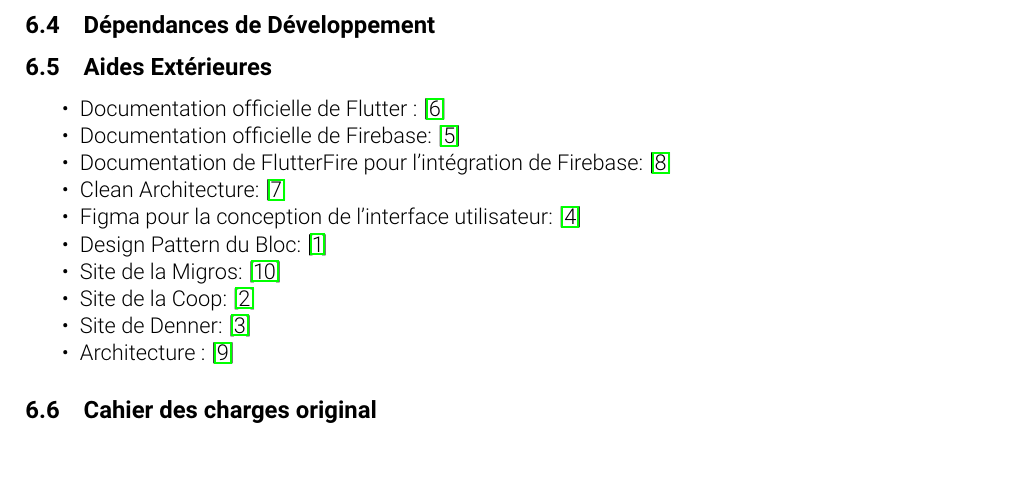
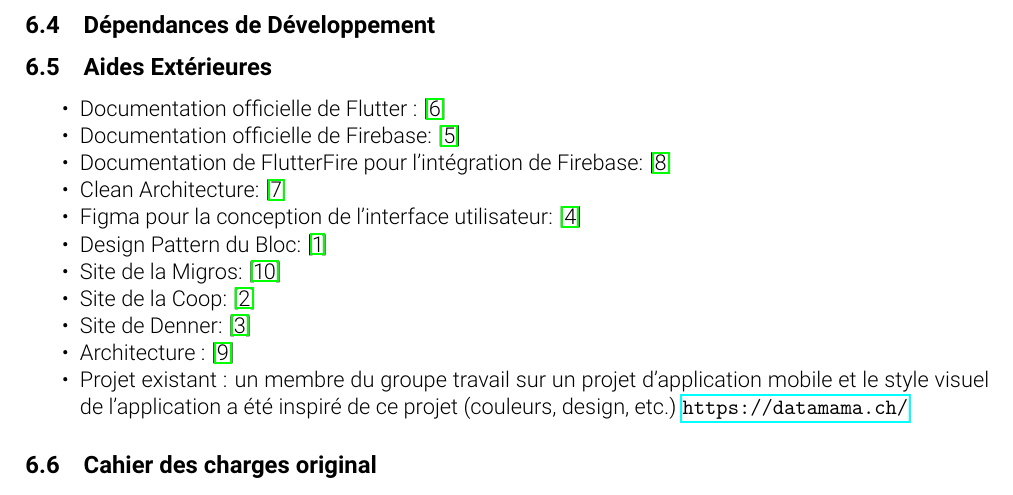
Before and after one commit to MA-AdMoApp-EthiScan/concept, a LaTeX document (rapport/rapport.tex, which reads rapport/chapters/5_Annexes.tex): part of page 19 of 24, cut so that both start at the same text. Compiled offline with pdfLaTeX.

Commit message:
Other project

```diff
--- a/rapport/chapters/5_Annexes.tex
+++ b/rapport/chapters/5_Annexes.tex
@@ -87,6 +87,7 @@
     \item Site de la Coop: \cite{coop}
     \item Site de Denner: \cite{denner}
     \item Architecture : \cite{googleCloudArchitecture}
+    \item Projet existant : un membre du groupe travail sur un projet d'application mobile et le style visuel de l'application a été inspiré de ce projet (couleurs, design, etc.) \url{https://datamama.ch/}
 \end{itemize}
 
 
```
